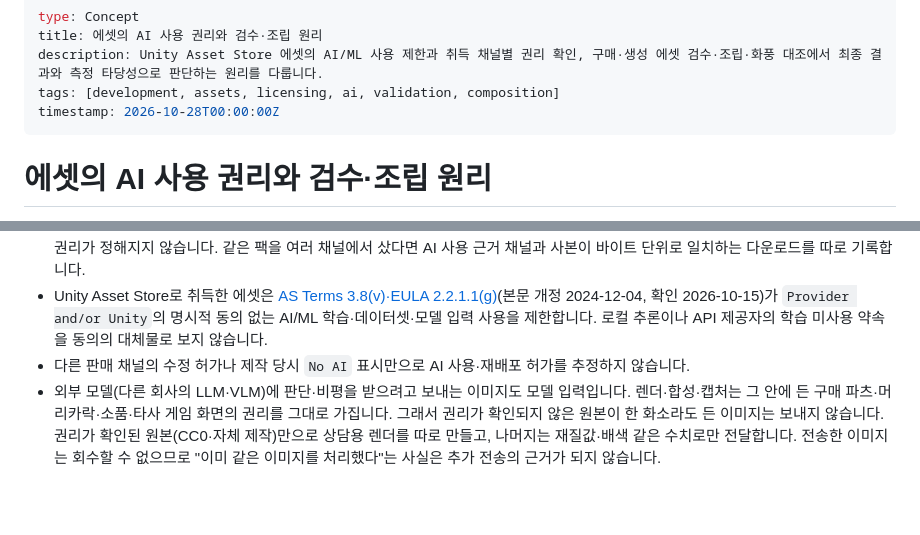
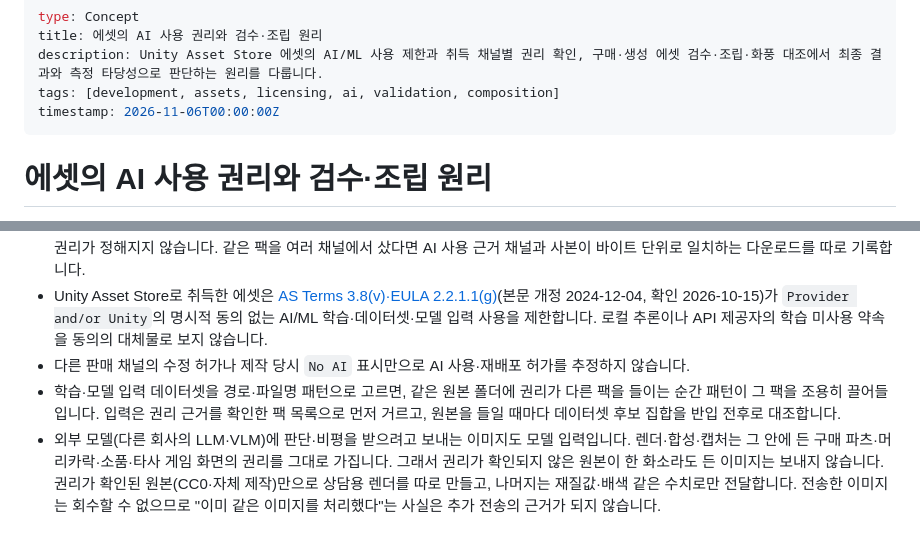
Before and after one commit to Ho-Gyu-Lee/hello-omp, a Markdown page: okf/development/assets-editor.md, 2 parts joined by grey strips. GitHub-like rendering; blank space fills up the shorter version.

Commit message:
docs(okf): filter AI training and model-input datasets by the list of rights-cleared packs instead of path or file-name patterns, since a pack with different rights added to the same source folder is pulled in silently, and compare the candidate set before and after each import

```diff
--- a/okf/development/assets-editor.md
+++ b/okf/development/assets-editor.md
@@ -3,7 +3,7 @@ type: Concept
 title: 에셋의 AI 사용 권리와 검수·조립 원리
 description: Unity Asset Store 에셋의 AI/ML 사용 제한과 취득 채널별 권리 확인, 구매·생성 에셋 검수·조립·화풍 대조에서 최종 결과와 측정 타당성으로 판단하는 원리를 다룹니다.
 tags: [development, assets, licensing, ai, validation, composition]
-timestamp: 2026-10-28T00:00:00Z
+timestamp: 2026-11-06T00:00:00Z
 ---
 
 # 에셋의 AI 사용 권리와 검수·조립 원리
@@ -15,6 +15,7 @@ Godot TileMap/에디터·게임 판정/예측의 정본은 [Godot 에셋·에디
 - 게임에 넣을 권리와 AI 참조 입력·학습(LoRA 포함)·생성물 판매·도구/모델 배포 권리는 분리해 실제 취득 채널과 적용 라이선스로 확인합니다. 취득 채널은 사용자 확인과 구매 기록으로 정합니다. Package Manager로 받은 Asset Store 패키지는 캐시(Windows 기본 `%APPDATA%\Unity\Asset Store-5.x\<publisher>\…\*.unitypackage`, [Unity 문서](https://docs.unity.com/asset-store/downloads/asset-store-packages))에 남아 풀어서 프로젝트 사본과 SHA-256을 대조할 수 있지만, 이것은 내용 동일성의 보조 근거일 뿐입니다. 같은 파일을 여러 채널이 배포하면 해시 일치만으로 사본의 출처나 적용 권리가 정해지지 않습니다. 같은 팩을 여러 채널에서 샀다면 AI 사용 근거 채널과 사본이 바이트 단위로 일치하는 다운로드를 따로 기록합니다.
 - Unity Asset Store로 취득한 에셋은 [AS Terms 3.8(v)·EULA 2.2.1.1(g)](https://unity.com/legal/as-terms)(본문 개정 2024-12-04, 확인 2026-10-15)가 `Provider and/or Unity`의 명시적 동의 없는 AI/ML 학습·데이터셋·모델 입력 사용을 제한합니다. 로컬 추론이나 API 제공자의 학습 미사용 약속을 동의의 대체물로 보지 않습니다.
 - 다른 판매 채널의 수정 허가나 제작 당시 `No AI` 표시만으로 AI 사용·재배포 허가를 추정하지 않습니다.
+- 학습·모델 입력 데이터셋을 경로·파일명 패턴으로 고르면, 같은 원본 폴더에 권리가 다른 팩을 들이는 순간 패턴이 그 팩을 조용히 끌어들입니다. 입력은 권리 근거를 확인한 팩 목록으로 먼저 거르고, 원본을 들일 때마다 데이터셋 후보 집합을 반입 전후로 대조합니다.
 - 외부 모델(다른 회사의 LLM·VLM)에 판단·비평을 받으려고 보내는 이미지도 모델 입력입니다. 렌더·합성·캡처는 그 안에 든 구매 파츠·머리카락·소품·타사 게임 화면의 권리를 그대로 가집니다. 그래서 권리가 확인되지 않은 원본이 한 화소라도 든 이미지는 보내지 않습니다. 권리가 확인된 원본(CC0·자체 제작)만으로 상담용 렌더를 따로 만들고, 나머지는 재질값·배색 같은 수치로만 전달합니다. 전송한 이미지는 회수할 수 없으므로 "이미 같은 이미지를 처리했다"는 사실은 추가 전송의 근거가 되지 않습니다.
 
 ## 검수·조립 원리
```
